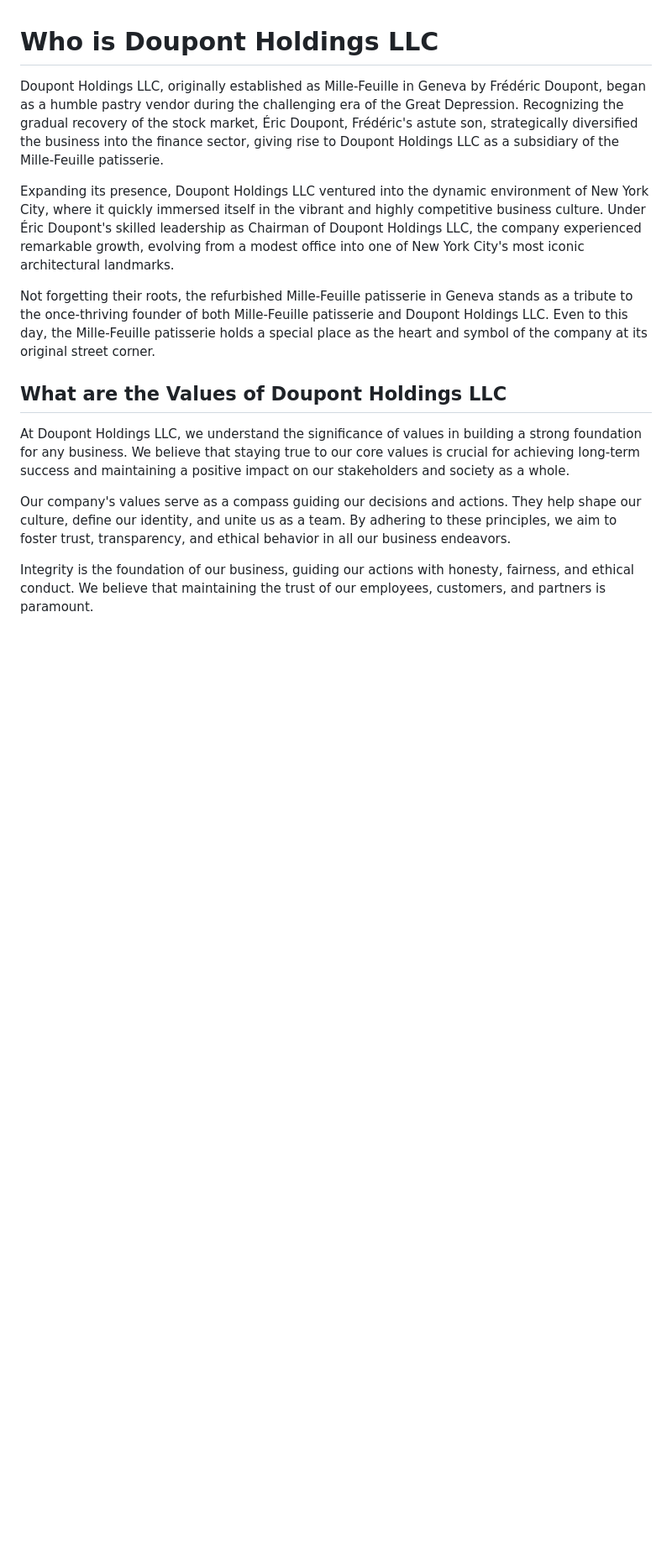
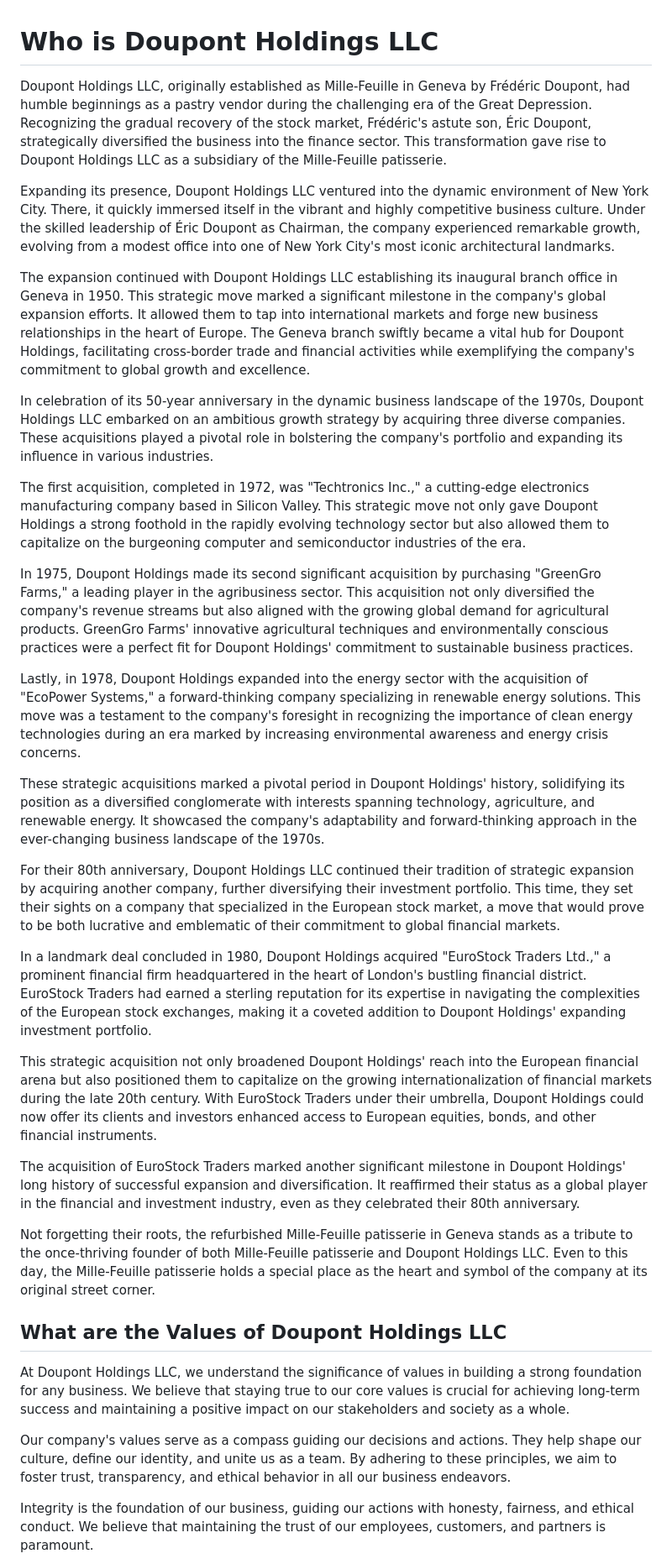
Before and after one commit to Campus-Castolo/m346, a Markdown page: projectdocumentation/history-doupont-holdings.md, the part around the change. Shown: that part at 84% size. Rendered like a GitHub page; blank space fills up the shorter version.

Commit message:
uptd. history

```diff
--- a/projectdocumentation/history-doupont-holdings.md
+++ b/projectdocumentation/history-doupont-holdings.md
@@ -1,8 +1,28 @@
 # Who is Doupont Holdings LLC
 
-Doupont Holdings LLC, originally established as Mille-Feuille in Geneva by Frédéric Doupont, began as a humble pastry vendor during the challenging era of the Great Depression. Recognizing the gradual recovery of the stock market, Éric Doupont, Frédéric's astute son, strategically diversified the business into the finance sector, giving rise to Doupont Holdings LLC as a subsidiary of the Mille-Feuille patisserie.
+Doupont Holdings LLC, originally established as Mille-Feuille in Geneva by Frédéric Doupont, had humble beginnings as a pastry vendor during the challenging era of the Great Depression. Recognizing the gradual recovery of the stock market, Frédéric's astute son, Éric Doupont, strategically diversified the business into the finance sector. This transformation gave rise to Doupont Holdings LLC as a subsidiary of the Mille-Feuille patisserie.
 
-Expanding its presence, Doupont Holdings LLC ventured into the dynamic environment of New York City, where it quickly immersed itself in the vibrant and highly competitive business culture. Under Éric Doupont's skilled leadership as Chairman of Doupont Holdings LLC, the company experienced remarkable growth, evolving from a modest office into one of New York City's most iconic architectural landmarks.
+Expanding its presence, Doupont Holdings LLC ventured into the dynamic environment of New York City. There, it quickly immersed itself in the vibrant and highly competitive business culture. Under the skilled leadership of Éric Doupont as Chairman, the company experienced remarkable growth, evolving from a modest office into one of New York City's most iconic architectural landmarks.
+
+The expansion continued with Doupont Holdings LLC establishing its inaugural branch office in Geneva in 1950. This strategic move marked a significant milestone in the company's global expansion efforts. It allowed them to tap into international markets and forge new business relationships in the heart of Europe. The Geneva branch swiftly became a vital hub for Doupont Holdings, facilitating cross-border trade and financial activities while exemplifying the company's commitment to global growth and excellence.
+
+In celebration of its 50-year anniversary in the dynamic business landscape of the 1970s, Doupont Holdings LLC embarked on an ambitious growth strategy by acquiring three diverse companies. These acquisitions played a pivotal role in bolstering the company's portfolio and expanding its influence in various industries.
+
+The first acquisition, completed in 1972, was "Techtronics Inc.," a cutting-edge electronics manufacturing company based in Silicon Valley. This strategic move not only gave Doupont Holdings a strong foothold in the rapidly evolving technology sector but also allowed them to capitalize on the burgeoning computer and semiconductor industries of the era.
+
+In 1975, Doupont Holdings made its second significant acquisition by purchasing "GreenGro Farms," a leading player in the agribusiness sector. This acquisition not only diversified the company's revenue streams but also aligned with the growing global demand for agricultural products. GreenGro Farms' innovative agricultural techniques and environmentally conscious practices were a perfect fit for Doupont Holdings' commitment to sustainable business practices.
+
+Lastly, in 1978, Doupont Holdings expanded into the energy sector with the acquisition of "EcoPower Systems," a forward-thinking company specializing in renewable energy solutions. This move was a testament to the company's foresight in recognizing the importance of clean energy technologies during an era marked by increasing environmental awareness and energy crisis concerns.
+
+These strategic acquisitions marked a pivotal period in Doupont Holdings' history, solidifying its position as a diversified conglomerate with interests spanning technology, agriculture, and renewable energy. It showcased the company's adaptability and forward-thinking approach in the ever-changing business landscape of the 1970s.
+
+For their 80th anniversary, Doupont Holdings LLC continued their tradition of strategic expansion by acquiring another company, further diversifying their investment portfolio. This time, they set their sights on a company that specialized in the European stock market, a move that would prove to be both lucrative and emblematic of their commitment to global financial markets.
+
+In a landmark deal concluded in 1980, Doupont Holdings acquired "EuroStock Traders Ltd.," a prominent financial firm headquartered in the heart of London's bustling financial district. EuroStock Traders had earned a sterling reputation for its expertise in navigating the complexities of the European stock exchanges, making it a coveted addition to Doupont Holdings' expanding investment portfolio.
+
+This strategic acquisition not only broadened Doupont Holdings' reach into the European financial arena but also positioned them to capitalize on the growing internationalization of financial markets during the late 20th century. With EuroStock Traders under their umbrella, Doupont Holdings could now offer its clients and investors enhanced access to European equities, bonds, and other financial instruments.
+
+The acquisition of EuroStock Traders marked another significant milestone in Doupont Holdings' long history of successful expansion and diversification. It reaffirmed their status as a global player in the financial and investment industry, even as they celebrated their 80th anniversary.
 
 Not forgetting their roots, the refurbished Mille-Feuille patisserie in Geneva stands as a tribute to the once-thriving founder of both Mille-Feuille patisserie and Doupont Holdings LLC. Even to this day, the Mille-Feuille patisserie holds a special place as the heart and symbol of the company at its original street corner.
 
```
